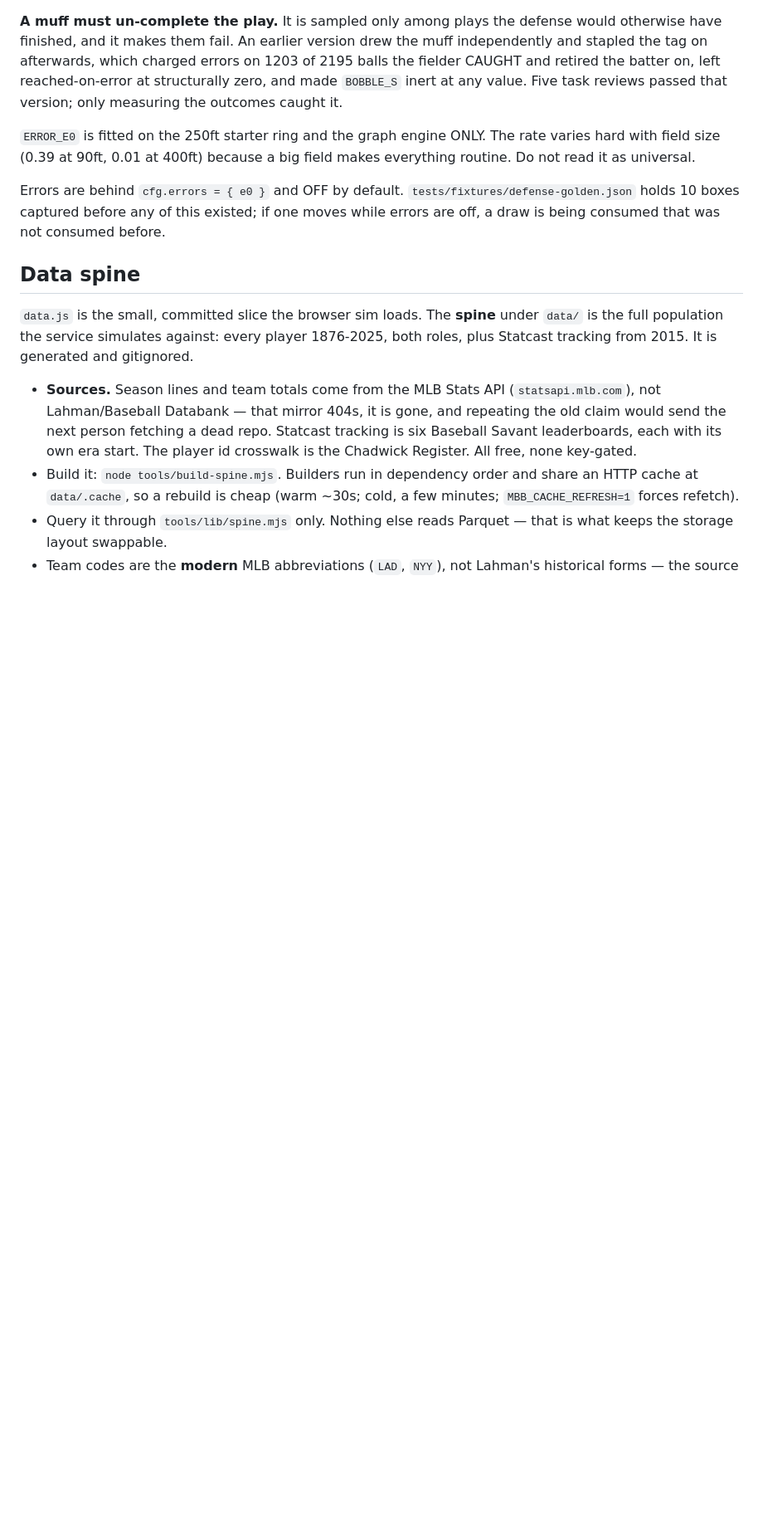
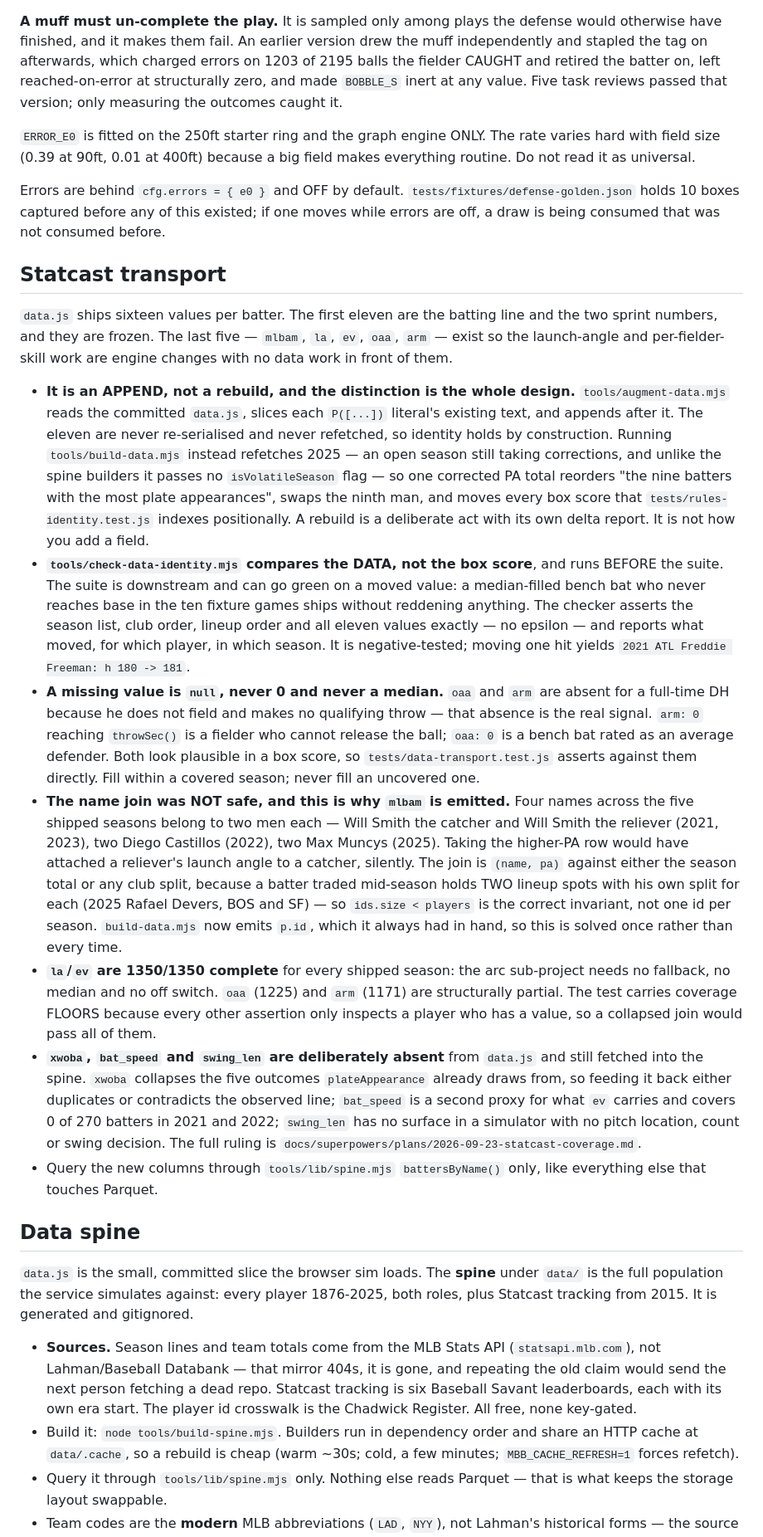
Before and after one commit to OfficerPlotTwist/more-bases-ball, a Markdown page: AGENTS.md, the part around one of its changes. Shown at 83% size. GitHub-like rendering; blank space fills up the shorter version.

Commit message:
docs: AGENTS.md for the Statcast transport
Two statements in here were false as of the previous commit. "all 26 files
must pass" is now 27, and "data.js is unchanged and stays that way" was
contradicted by the file it describes.

The second one is narrowed rather than deleted, because the rule it
encodes is still right: the ELEVEN shipped values are frozen and
regenerating data.js from the spine would move the published run
environment. What changed is that appending a field is a different act
from regenerating, and the new section says why -- an append cannot
refetch an open season, so it cannot reorder a lineup.

Also records the two things a reader would otherwise have to rediscover:
that a null is load-bearing and must never become a 0, and that four names
in the shipped seasons belong to two men each, which is the reason mlbam
is emitted at all.

Co-Authored-By: Claude Opus 5 <noreply@anthropic.com>
Claude-Session: https://claude.ai/code/session_01CRCyHRfHoi14Ryh4QtcP1K

```diff
--- a/AGENTS.md
+++ b/AGENTS.md
@@ -158,6 +158,64 @@ Errors are behind `cfg.errors = { e0 }` and OFF by default.
 `tests/fixtures/defense-golden.json` holds 10 boxes captured before any of
 this existed; if one moves while errors are off, a draw is being consumed that
 was not consumed before.
+
+## Statcast transport
+
+`data.js` ships sixteen values per batter. The first eleven are the batting
+line and the two sprint numbers, and they are frozen. The last five —
+`mlbam`, `la`, `ev`, `oaa`, `arm` — exist so the launch-angle and
+per-fielder-skill work are engine changes with no data work in front of them.
+
+- **It is an APPEND, not a rebuild, and the distinction is the whole design.**
+  `tools/augment-data.mjs` reads the committed `data.js`, slices each
+  `P([...])` literal's existing text, and appends after it. The eleven are
+  never re-serialised and never refetched, so identity holds by construction.
+  Running `tools/build-data.mjs` instead refetches 2025 — an open season still
+  taking corrections, and unlike the spine builders it passes no
+  `isVolatileSeason` flag — so one corrected PA total reorders "the nine
+  batters with the most plate appearances", swaps the ninth man, and moves
+  every box score that `tests/rules-identity.test.js` indexes positionally.
+  A rebuild is a deliberate act with its own delta report. It is not how you
+  add a field.
+- **`tools/check-data-identity.mjs` compares the DATA, not the box score**, and
+  runs BEFORE the suite. The suite is downstream and can go green on a moved
+  value: a median-filled bench bat who never reaches base in the ten fixture
+  games ships without reddening anything. The checker asserts the season list,
+  club order, lineup order and all eleven values exactly — no epsilon — and
+  reports what moved, for which player, in which season. It is negative-tested;
+  moving one hit yields `2021 ATL Freddie Freeman: h 180 -> 181`.
+- **A missing value is `null`, never 0 and never a median.** `oaa` and `arm` are
+  absent for a full-time DH because he does not field and makes no qualifying
+  throw — that absence is the real signal. `arm: 0` reaching `throwSec()` is a
+  fielder who cannot release the ball; `oaa: 0` is a bench bat rated as an
+  average defender. Both look plausible in a box score, so
+  `tests/data-transport.test.js` asserts against them directly. Fill within a
+  covered season; never fill an uncovered one.
+- **The name join was NOT safe, and this is why `mlbam` is emitted.** Four
+  names across the five shipped seasons belong to two men each — Will Smith the
+  catcher and Will Smith the reliever (2021, 2023), two Diego Castillos (2022),
+  two Max Muncys (2025). Taking the higher-PA row would have attached a
+  reliever's launch angle to a catcher, silently. The join is `(name, pa)`
+  against either the season total or any club split, because a batter traded
+  mid-season holds TWO lineup spots with his own split for each (2025 Rafael
+  Devers, BOS and SF) — so `ids.size < players` is the correct invariant, not
+  one id per season. `build-data.mjs` now emits `p.id`, which it always had in
+  hand, so this is solved once rather than every time.
+- **`la`/`ev` are 1350/1350 complete** for every shipped season: the arc
+  sub-project needs no fallback, no median and no off switch. `oaa` (1225) and
+  `arm` (1171) are structurally partial. The test carries coverage FLOORS
+  because every other assertion only inspects a player who has a value, so a
+  collapsed join would pass all of them.
+- **`xwoba`, `bat_speed` and `swing_len` are deliberately absent** from
+  `data.js` and still fetched into the spine. `xwoba` collapses the five
+  outcomes `plateAppearance` already draws from, so feeding it back either
+  duplicates or contradicts the observed line; `bat_speed` is a second proxy
+  for what `ev` carries and covers 0 of 270 batters in 2021 and 2022;
+  `swing_len` has no surface in a simulator with no pitch location, count or
+  swing decision. The full ruling is
+  `docs/superpowers/plans/2026-09-23-statcast-coverage.md`.
+- Query the new columns through `tools/lib/spine.mjs` `battersByName()` only,
+  like everything else that touches Parquet.
 
 ## Data spine
 
```
Also changed, not shown: other parts of AGENTS.md (+9 -7 lines).
